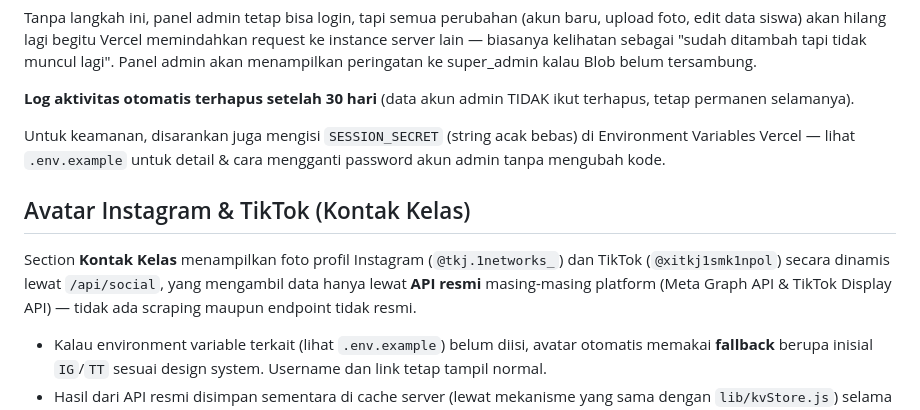
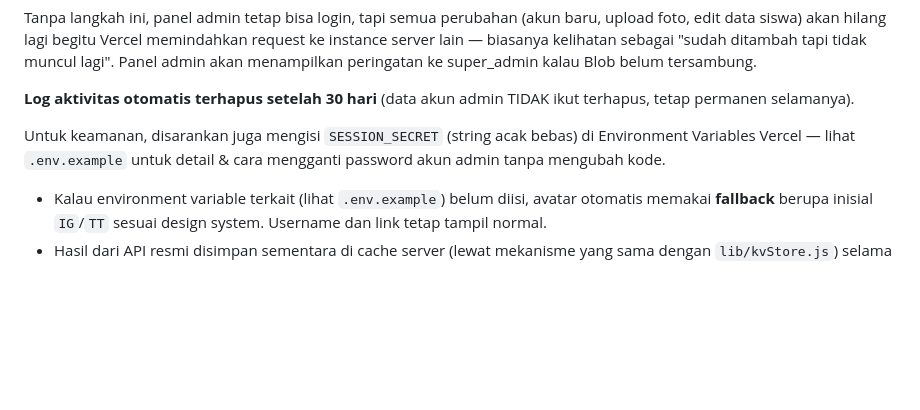
Before and after one commit to azriel-ae/web-XI-TKJ1, a Markdown page: README.md, the part around the change. GitHub-like rendering; blank space fills up the shorter version.

Commit message:
Remove Instagram & TikTok avatar section from README
Removed section on Instagram and TikTok avatars from the README.

```diff
--- a/README.md
+++ b/README.md
@@ -47,10 +47,6 @@ Tanpa langkah ini, panel admin tetap bisa login, tapi semua perubahan (akun baru
 
 Untuk keamanan, disarankan juga mengisi `SESSION_SECRET` (string acak bebas) di Environment Variables Vercel — lihat `.env.example` untuk detail & cara mengganti password akun admin tanpa mengubah kode.
 
-## Avatar Instagram & TikTok (Kontak Kelas)
-
-Section **Kontak Kelas** menampilkan foto profil Instagram (`@tkj.1networks_`) dan TikTok (`@xitkj1smk1npol`) secara dinamis lewat `/api/social`, yang mengambil data hanya lewat **API resmi** masing-masing platform (Meta Graph API & TikTok Display API) — tidak ada scraping maupun endpoint tidak resmi.
-
 - Kalau environment variable terkait (lihat `.env.example`) belum diisi, avatar otomatis memakai **fallback** berupa inisial `IG`/`TT` sesuai design system. Username dan link tetap tampil normal.
 - Hasil dari API resmi disimpan sementara di cache server (lewat mekanisme yang sama dengan `lib/kvStore.js`) selama beberapa jam, supaya halaman tidak memicu request baru setiap kali dibuka.
 - Kegagalan API (token kedaluwarsa, rate limit, dll.) tidak pernah membuat halaman rusak — otomatis jatuh ke cache terakhir yang masih berlaku, atau ke fallback.
```
